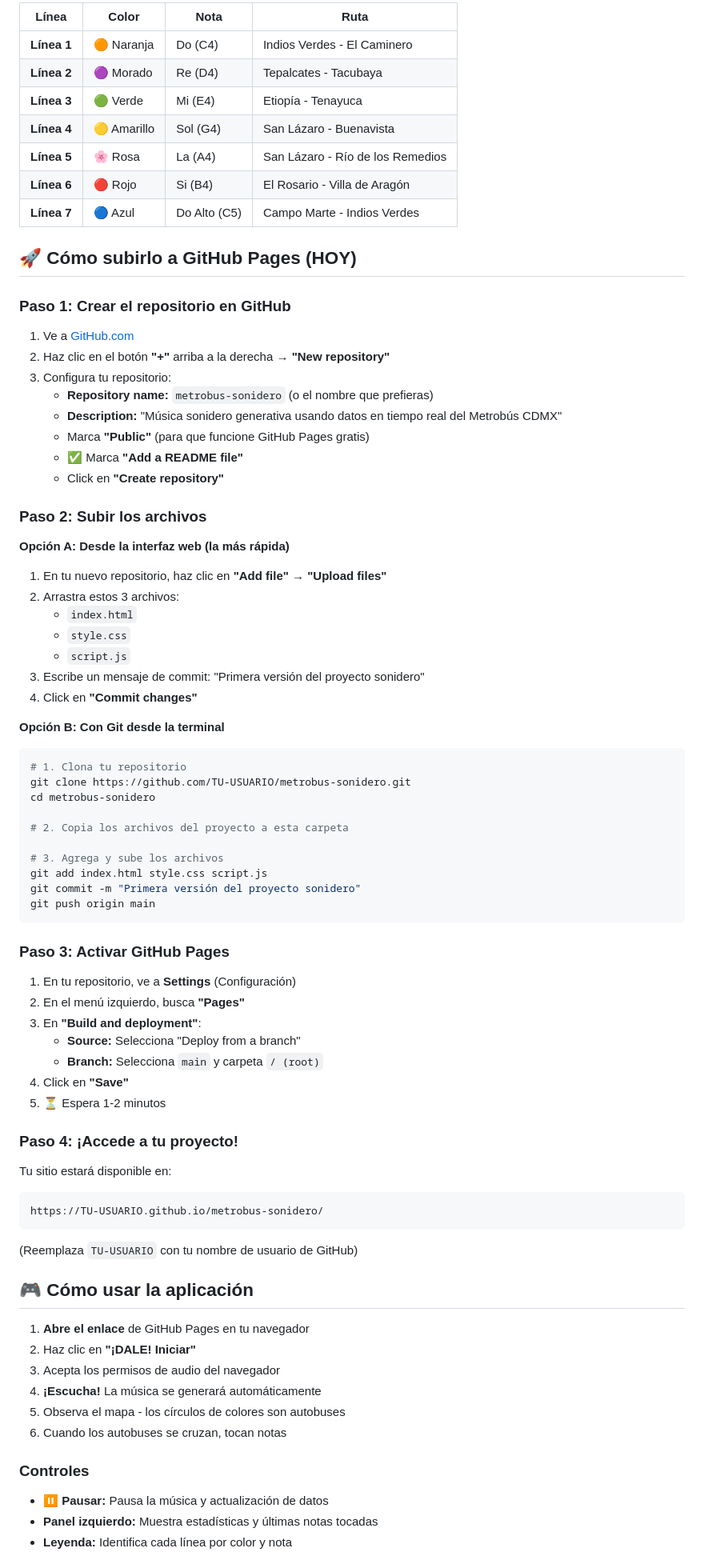
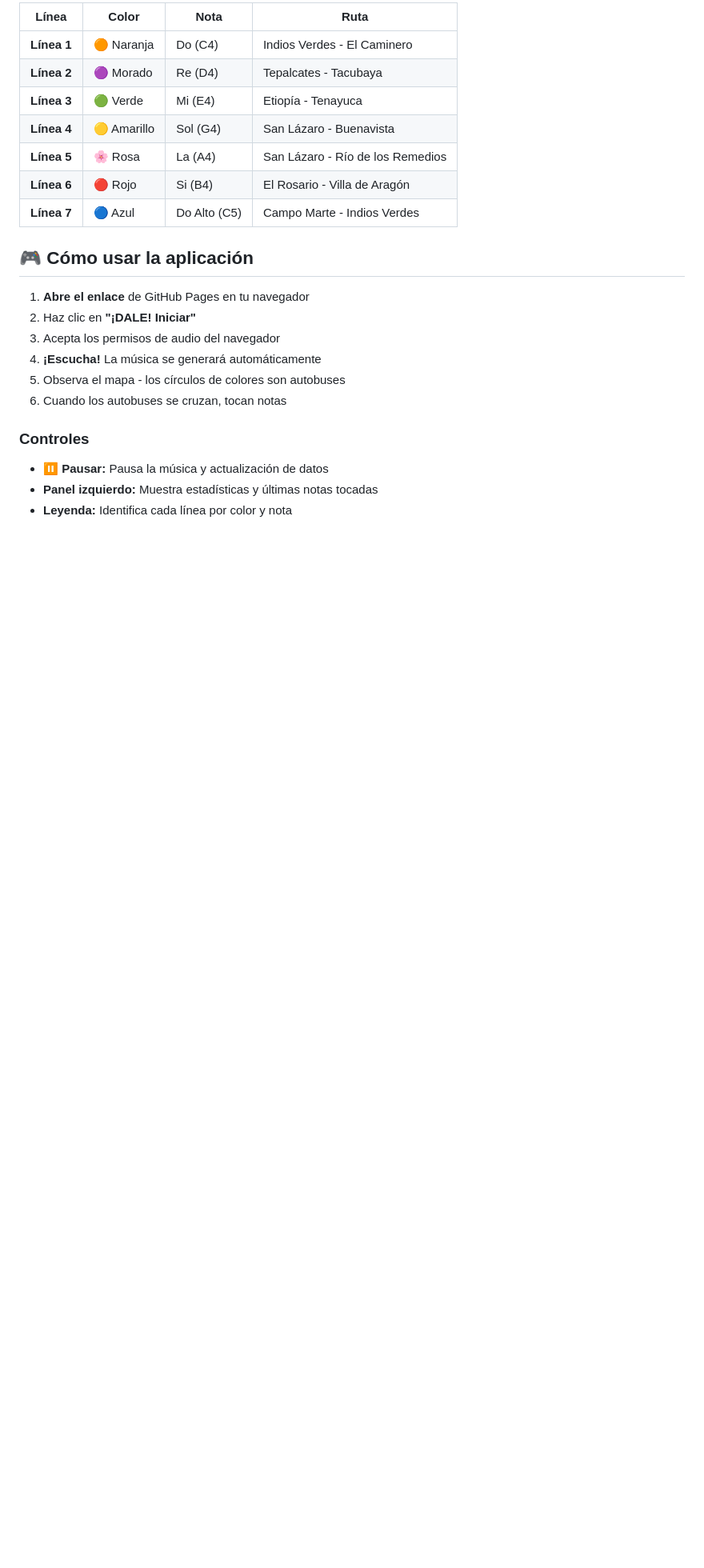
Before and after one commit to Liztgarcia/metrobus-sonidero, a Markdown page: README.md, the part around one of its changes. Shown at 80% size. Drawn GitHub-style; blank space fills up the shorter version.

````diff
--- a/README.md
+++ b/README.md
@@ -31,65 +31,6 @@ Un proyecto de arte generativo que convierte el movimiento en tiempo real del Me
 | **Línea 6** | 🔴 Rojo | Si (B4) | El Rosario - Villa de Aragón |
 | **Línea 7** | 🔵 Azul | Do Alto (C5) | Campo Marte - Indios Verdes |
 
-## 🚀 Cómo subirlo a GitHub Pages (HOY)
-
-### Paso 1: Crear el repositorio en GitHub
-
-1. Ve a [GitHub.com](https://github.com)
-2. Haz clic en el botón **"+"** arriba a la derecha → **"New repository"**
-3. Configura tu repositorio:
-   - **Repository name:** `metrobus-sonidero` (o el nombre que prefieras)
-   - **Description:** "Música sonidero generativa usando datos en tiempo real del Metrobús CDMX"
-   - Marca **"Public"** (para que funcione GitHub Pages gratis)
-   - ✅ Marca **"Add a README file"**
-   - Click en **"Create repository"**
-
-### Paso 2: Subir los archivos
-
-**Opción A: Desde la interfaz web (la más rápida)**
-
-1. En tu nuevo repositorio, haz clic en **"Add file"** → **"Upload files"**
-2. Arrastra estos 3 archivos:
-   - `index.html`
-   - `style.css`
-   - `script.js`
-3. Escribe un mensaje de commit: "Primera versión del proyecto sonidero"
-4. Click en **"Commit changes"**
-
-**Opción B: Con Git desde la terminal**
-
-```bash
-# 1. Clona tu repositorio
-git clone https://github.com/TU-USUARIO/metrobus-sonidero.git
-cd metrobus-sonidero
-
-# 2. Copia los archivos del proyecto a esta carpeta
-
-# 3. Agrega y sube los archivos
-git add index.html style.css script.js
-git commit -m "Primera versión del proyecto sonidero"
-git push origin main
-```
-
-### Paso 3: Activar GitHub Pages
-
-1. En tu repositorio, ve a **Settings** (Configuración)
-2. En el menú izquierdo, busca **"Pages"**
-3. En **"Build and deployment"**:
-   - **Source:** Selecciona "Deploy from a branch"
-   - **Branch:** Selecciona `main` y carpeta `/ (root)`
-4. Click en **"Save"**
-5. ⏳ Espera 1-2 minutos
-
-### Paso 4: ¡Accede a tu proyecto!
-
-Tu sitio estará disponible en:
-
-```
-https://TU-USUARIO.github.io/metrobus-sonidero/
-```
-
-(Reemplaza `TU-USUARIO` con tu nombre de usuario de GitHub)
 
 ## 🎮 Cómo usar la aplicación
 
````
Also changed, not shown: other parts of README.md (+0 -42 lines).
